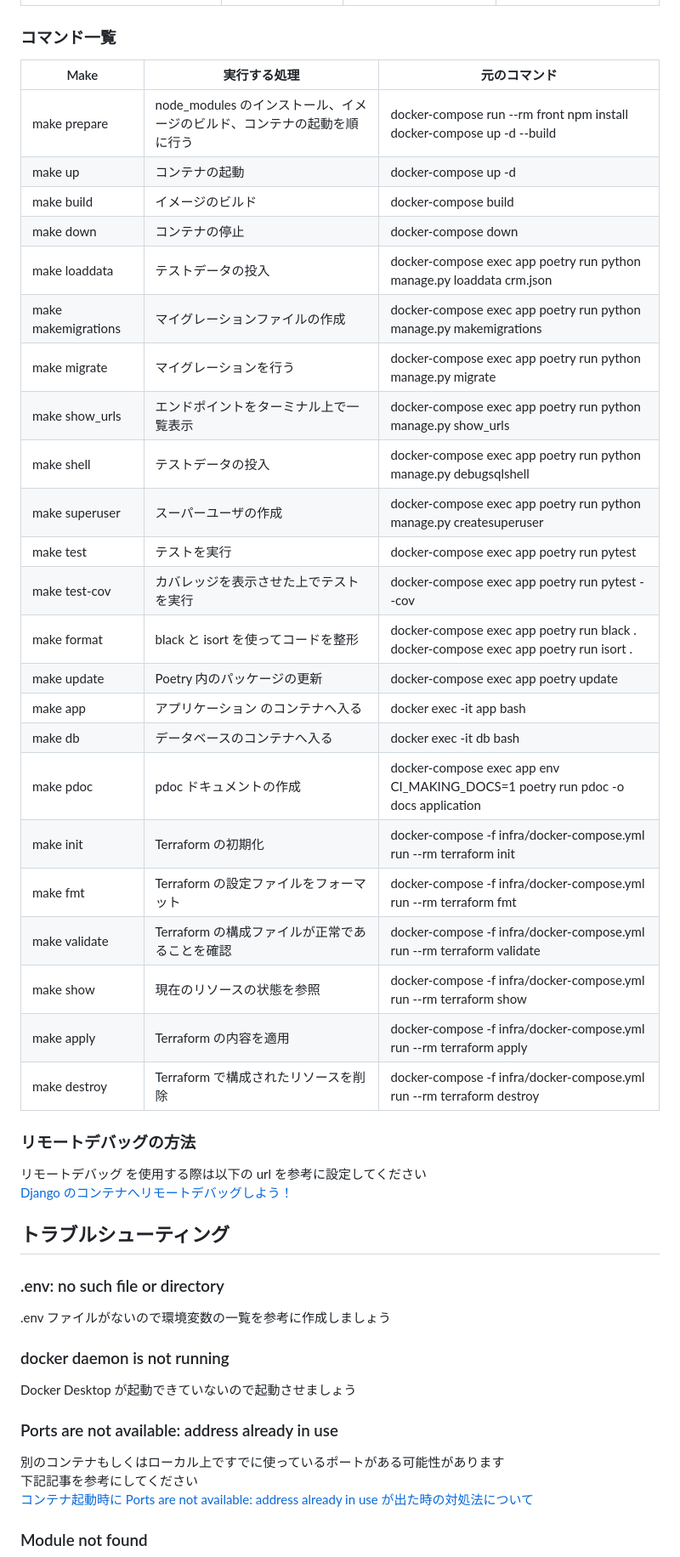
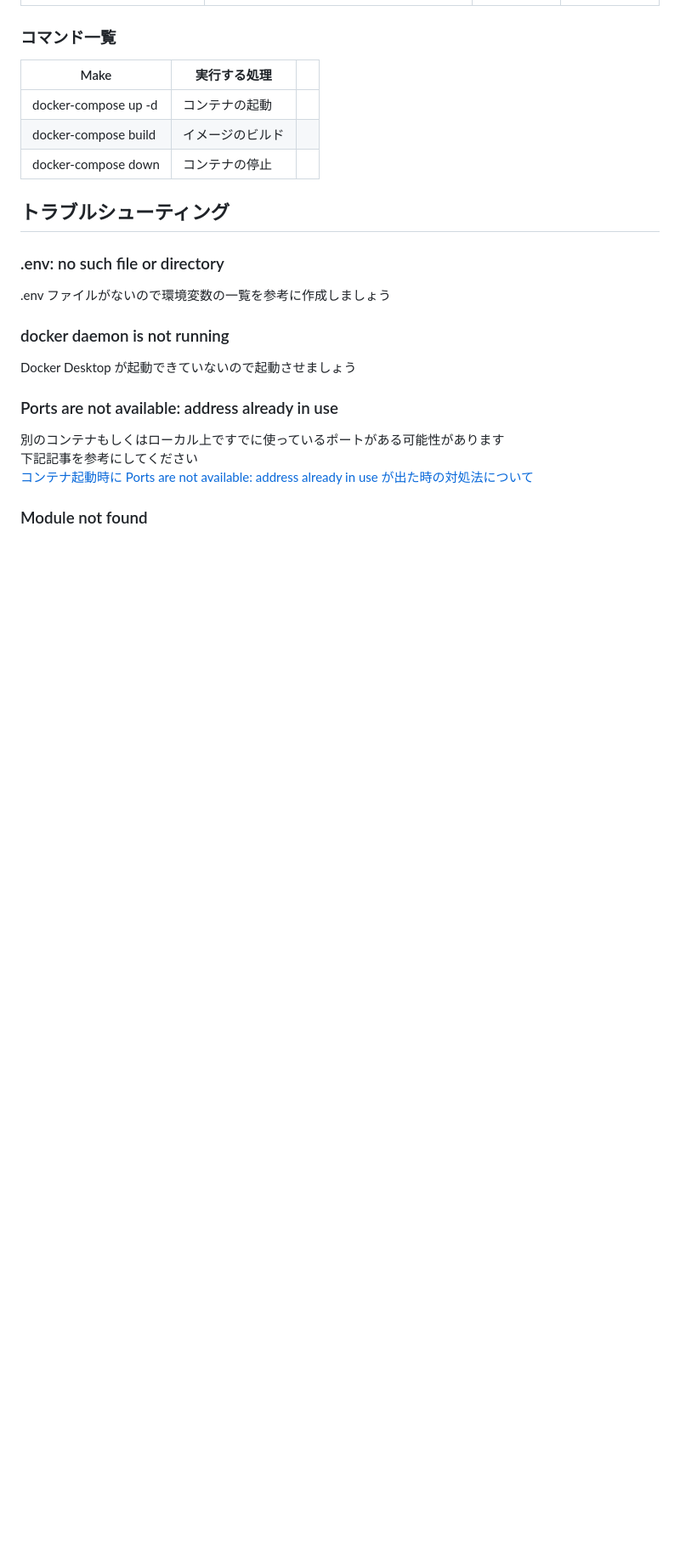
Before and after one commit to HRT425/FishDiseaseCheck, a Markdown page: README.md, the part around the change printed below. Shown: that part at 85% size. GitHub-like rendering; blank space fills up the shorter version.

```diff
--- a/README.md
+++ b/README.md
@@ -170,36 +193,12 @@ make down
 
 ### コマンド一覧
 
-| Make                | 実行する処理                                                            | 元のコマンド                                                                               |
-| ------------------- | ----------------------------------------------------------------------- | ------------------------------------------------------------------------------------------ |
-| make prepare        | node_modules のインストール、イメージのビルド、コンテナの起動を順に行う | docker-compose run --rm front npm install<br>docker-compose up -d --build                  |
-| make up             | コンテナの起動                                                          | docker-compose up -d                                                                       |
-| make build          | イメージのビルド                                                        | docker-compose build                                                                       |
-| make down           | コンテナの停止                                                          | docker-compose down                                                                        |
-| make loaddata       | テストデータの投入                                                      | docker-compose exec app poetry run python manage.py loaddata crm.json                      |
-| make makemigrations | マイグレーションファイルの作成                                          | docker-compose exec app poetry run python manage.py makemigrations                         |
-| make migrate        | マイグレーションを行う                                                  | docker-compose exec app poetry run python manage.py migrate                                |
-| make show_urls      | エンドポイントをターミナル上で一覧表示                                  | docker-compose exec app poetry run python manage.py show_urls                              |
-| make shell          | テストデータの投入                                                      | docker-compose exec app poetry run python manage.py debugsqlshell                          |
-| make superuser      | スーパーユーザの作成                                                    | docker-compose exec app poetry run python manage.py createsuperuser                        |
-| make test           | テストを実行                                                            | docker-compose exec app poetry run pytest                                                  |
-| make test-cov       | カバレッジを表示させた上でテストを実行                                  | docker-compose exec app poetry run pytest --cov                                            |
-| make format         | black と isort を使ってコードを整形                                     | docker-compose exec app poetry run black . <br> docker-compose exec app poetry run isort . |
-| make update         | Poetry 内のパッケージの更新                                             | docker-compose exec app poetry update                                                      |
-| make app            | アプリケーション のコンテナへ入る                                       | docker exec -it app bash                                                                   |
-| make db             | データベースのコンテナへ入る                                            | docker exec -it db bash                                                                    |
-| make pdoc           | pdoc ドキュメントの作成                                                 | docker-compose exec app env CI_MAKING_DOCS=1 poetry run pdoc -o docs application           |
-| make init           | Terraform の初期化                                                      | docker-compose -f infra/docker-compose.yml run --rm terraform init                         |
-| make fmt            | Terraform の設定ファイルをフォーマット                                  | docker-compose -f infra/docker-compose.yml run --rm terraform fmt                          |
-| make validate       | Terraform の構成ファイルが正常であることを確認                          | docker-compose -f infra/docker-compose.yml run --rm terraform validate                     |
-| make show           | 現在のリソースの状態を参照                                              | docker-compose -f infra/docker-compose.yml run --rm terraform show                         |
-| make apply          | Terraform の内容を適用                                                  | docker-compose -f infra/docker-compose.yml run --rm terraform apply                        |
-| make destroy        | Terraform で構成されたリソースを削除                                    | docker-compose -f infra/docker-compose.yml run --rm terraform destroy                      |
+| Make                | 実行する処理                                                            ||
+ ------------------- | ----------------------------------------------------------------------- | ------------------------------------------------------------------------------------------ |
+| docker-compose up -d            | コンテナの起動                                                                     |
+| docker-compose build          | イメージのビルド                                                        |
+| docker-compose down           | コンテナの停止                                                          |
 
-### リモートデバッグの方法
-
-リモートデバッグ を使用する際は以下の url を参考に設定してください<br>
-[Django のコンテナへリモートデバッグしよう！](https://qiita.com/shun198/items/9e4fcb4479385217c323)
 
 ## トラブルシューティング
 
```
Also changed, not shown: other parts of README.md (+92 -69 lines).
